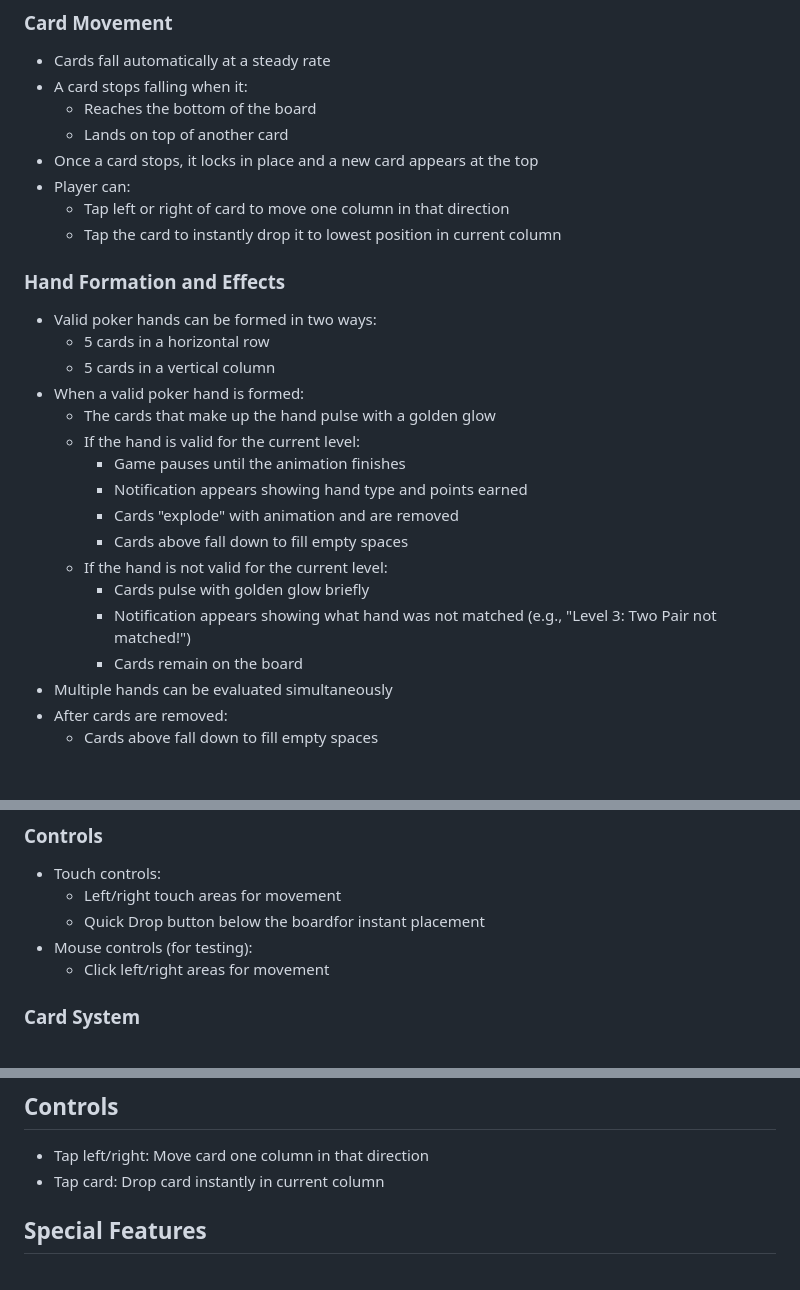
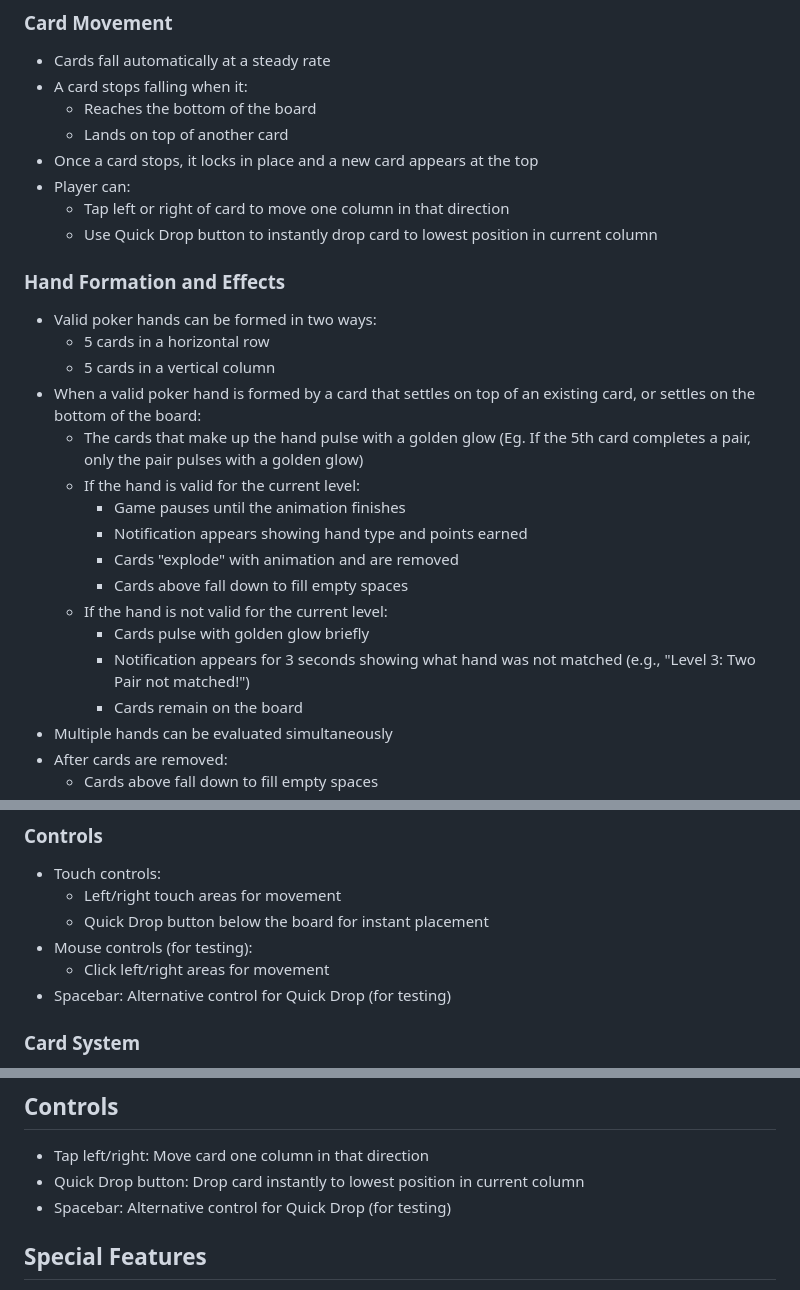
Before and after one commit to speedybits/PokerTetris, a Markdown page: CARDTRIS.md, 3 parts joined by grey strips. Rendered like a GitHub page; blank space fills up the shorter version.

Commit message:
Update markdown

```diff
--- a/CARDTRIS.md
+++ b/CARDTRIS.md
@@ -131,14 +131,14 @@ Cardtris combines the falling-block mechanics of Tetris with poker hand evaluati
 - Once a card stops, it locks in place and a new card appears at the top
 - Player can:
   - Tap left or right of card to move one column in that direction
-  - Tap the card to instantly drop it to lowest position in current column
+  - Use Quick Drop button to instantly drop card to lowest position in current column
 
 ### Hand Formation and Effects
 - Valid poker hands can be formed in two ways:
   - 5 cards in a horizontal row
   - 5 cards in a vertical column
-- When a valid poker hand is formed:
-  - The cards that make up the hand pulse with a golden glow
+- When a valid poker hand is formed by a card that settles on top of an existing card, or settles on the bottom of the board:
+  - The cards that make up the hand pulse with a golden glow (Eg. If the 5th card completes a pair, only the pair pulses with a golden glow)
   - If the hand is valid for the current level:
     - Game pauses until the animation finishes
     - Notification appears showing hand type and points earned
@@ -146,7 +146,7 @@ Cardtris combines the falling-block mechanics of Tetris with poker hand evaluati
     - Cards above fall down to fill empty spaces
   - If the hand is not valid for the current level:
     - Cards pulse with golden glow briefly
-    - Notification appears showing what hand was not matched (e.g., "Level 3: Two Pair not matched!")
+    - Notification appears for 3 seconds showing what hand was not matched (e.g., "Level 3: Two Pair not matched!")
     - Cards remain on the board
 - Multiple hands can be evaluated simultaneously
 - After cards are removed:
@@ -206,9 +206,10 @@ Final points are calculated by multiplying the base points by the level multipli
 ### Controls
 - Touch controls:
   - Left/right touch areas for movement
-  - Quick Drop button below the boardfor instant placement
+  - Quick Drop button below the board for instant placement
 - Mouse controls (for testing):
   - Click left/right areas for movement
+- Spacebar: Alternative control for Quick Drop (for testing)
 
 ### Card System
 - Standard 52-card deck implementation
@@ -286,7 +287,8 @@ The game ends when:
 
 ## Controls
 - Tap left/right: Move card one column in that direction
-- Tap card: Drop card instantly in current column
+- Quick Drop button: Drop card instantly to lowest position in current column
+- Spacebar: Alternative control for Quick Drop (for testing)
 
 ## Special Features
 - Next card preview
```
